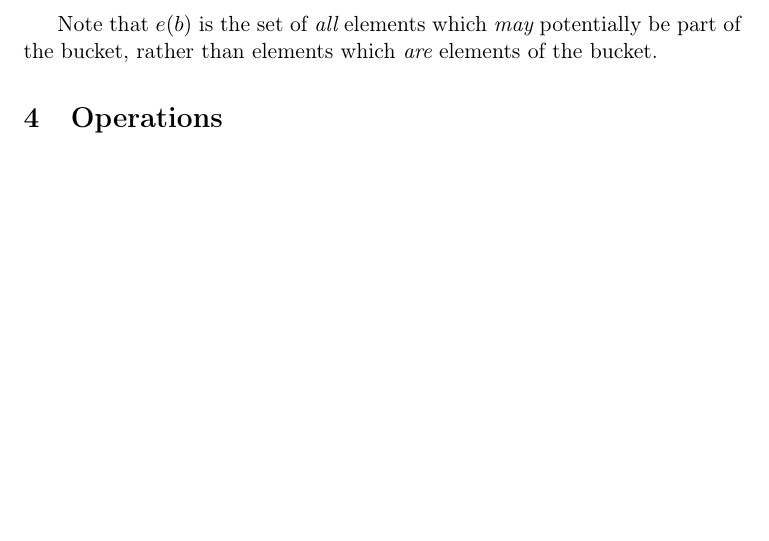
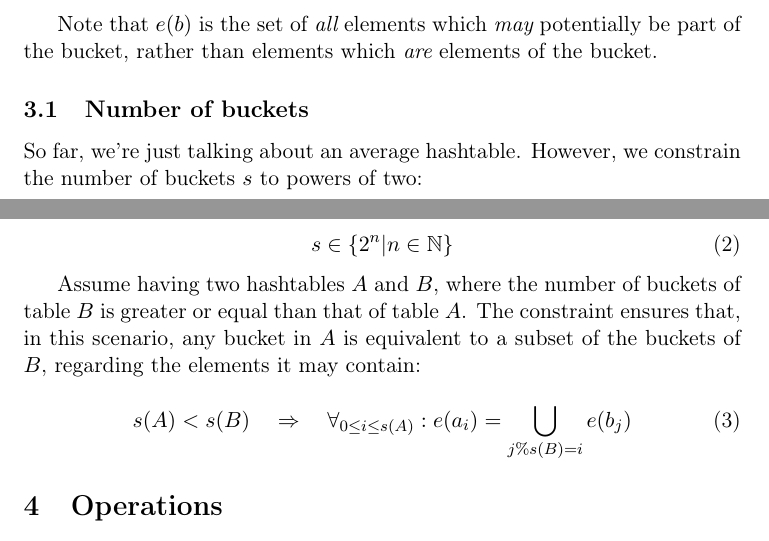
Before and after one commit to waysome/libreset, a LaTeX document (paper/main.tex, which reads paper/data-layout.tex): part of page 2 of 2 before the commit and two parts of pages 2 and 3 of 3 after it, the two joined at a grey line, cut so that both start at the same text, the shorter picture padded with empty space. Compiled offline with pdfLaTeX.

Commit message:
Add subsection about constraint on number of buckets

```diff
--- a/paper/data-layout.tex
+++ b/paper/data-layout.tex
@@ -16,3 +16,24 @@
     Note that $e(b)$ is the set of \em all\em{} elements which \em may\em{}
     potentially be part of the bucket, rather than elements which \em are\em{}
     elements of the bucket.
+
+    \subsection{Number of buckets}
+
+        So far, we're just talking about an average hashtable. However, we
+        constrain the number of buckets $s$ to powers of two:
+
+        \begin{equation}
+            s \in \left\{ 2^n | n \in \mathbb{N} \right\}
+        \end{equation}
+
+        Assume having two hashtables $A$ and $B$, where the number of buckets of
+        table $B$ is greater or equal than that of table $A$.
+        The constraint ensures that, in this scenario, any bucket in $A$ is
+        equivalent to a subset of the buckets of $B$, regarding the elements it
+        may contain:
+
+        \begin{equation}
+            s(A) < s(B)
+            \quad\Rightarrow\quad
+            \forall_{0 \leq i \leq s(A)} : e(a_i) = \bigcup_{j\%s(B)=i} e(b_j)
+        \end{equation}
```
